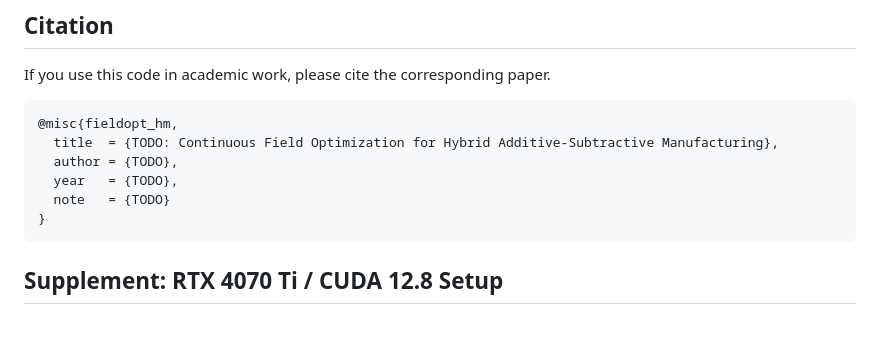
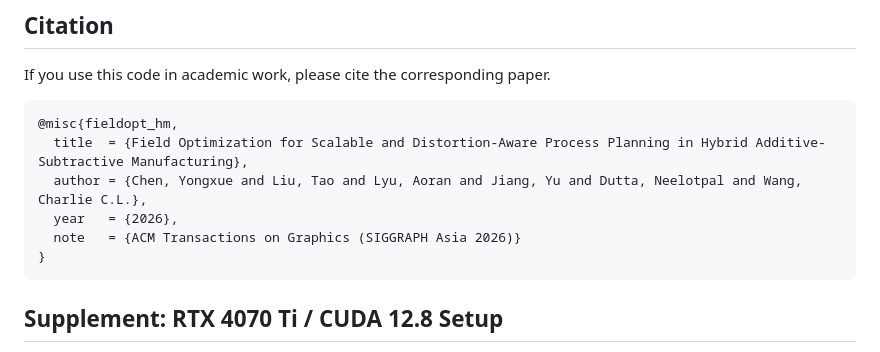
Before and after one commit to Yongxue-Chen/hybManuFieldOpt, a Markdown page: README.md, the part around one of its changes. GitHub-like rendering; blank space fills up the shorter version.

Commit message:
Merge project/paper/video links onto author line; fill citation fields

````diff
--- a/README.md
+++ b/README.md
@@ -811,10 +810,10 @@ If you use this code in academic work, please cite the corresponding paper.
 
 ```bibtex
 @misc{fieldopt_hm,
-  title  = {TODO: Continuous Field Optimization for Hybrid Additive-Subtractive Manufacturing},
-  author = {TODO},
-  year   = {TODO},
-  note   = {TODO}
+  title  = {Field Optimization for Scalable and Distortion-Aware Process Planning in Hybrid Additive-Subtractive Manufacturing},
+  author = {Chen, Yongxue and Liu, Tao and Lyu, Aoran and Jiang, Yu and Dutta, Neelotpal and Wang, Charlie C.L.},
+  year   = {2026},
+  note   = {ACM Transactions on Graphics (SIGGRAPH Asia 2026)}
 }
 ```
 
````
Also changed, not shown: other parts of README.md (+1 -2 lines).
